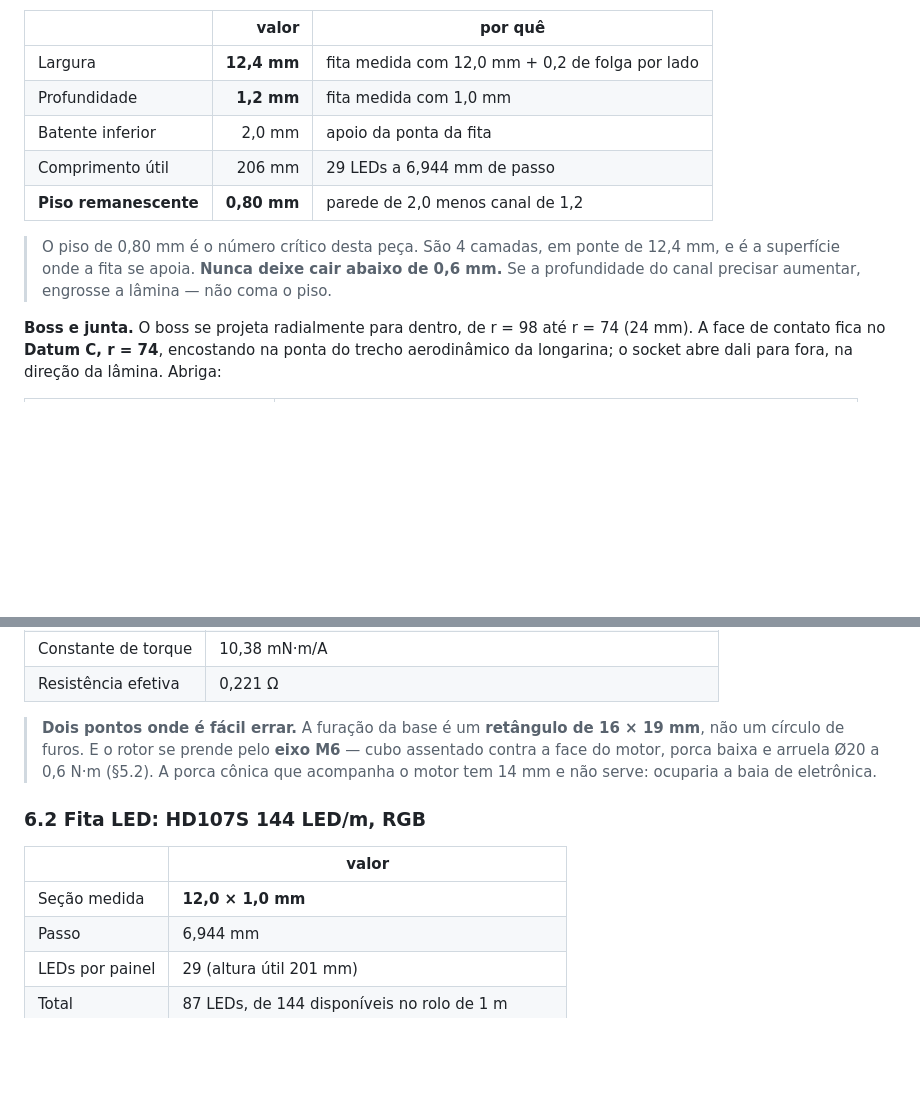
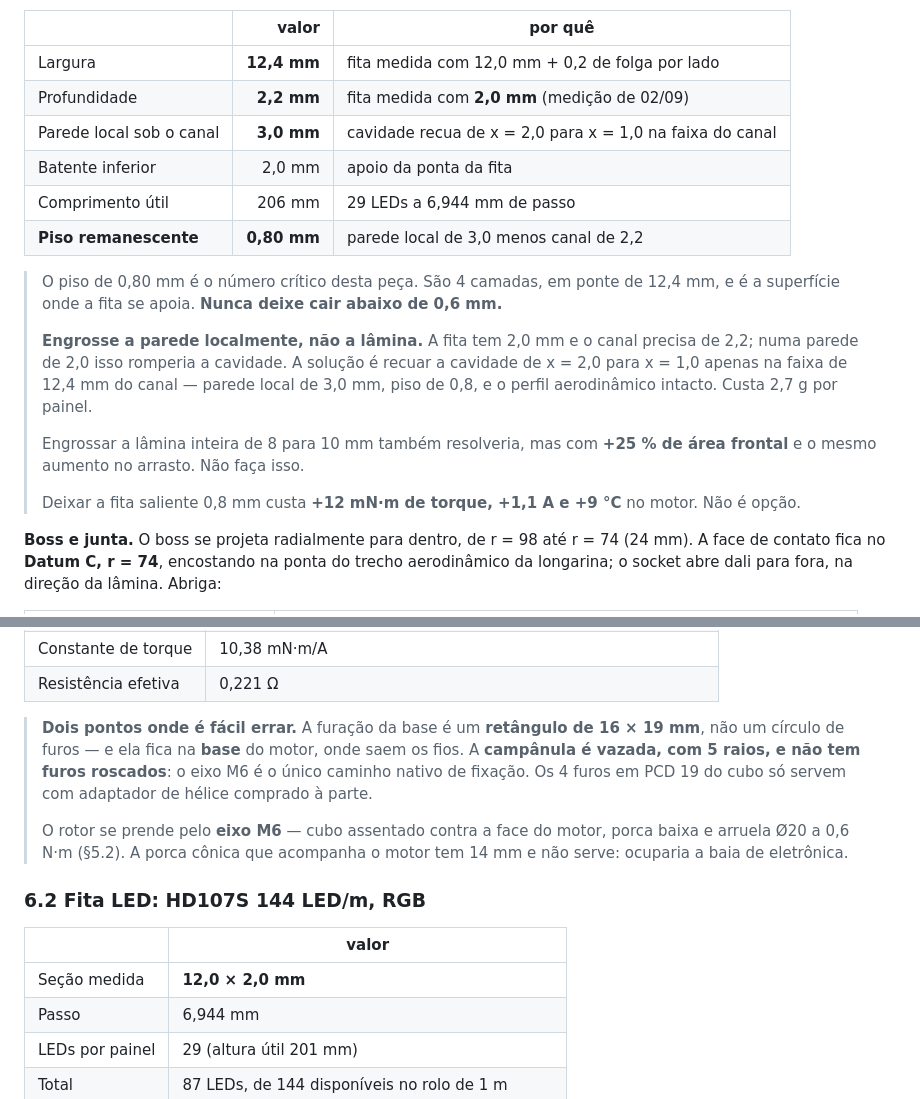
Before and after one commit to PedroI1S/hologram-orbiter, a Markdown page: 01-ESPECIFICACAO-CAD-v3.0.md, 2 parts joined by grey strips. GitHub-like rendering; blank space fills up the shorter version.

```diff
--- a/01-ESPECIFICACAO-CAD-v3.0.md
+++ b/01-ESPECIFICACAO-CAD-v3.0.md
@@ -177,15 +177,27 @@ parede. Elas impedem o colapso da seção, não contribuem para rigidez de flex
 | | valor | por quê |
 |---|---:|---|
 | Largura | **12,4 mm** | fita medida com 12,0 mm + 0,2 de folga por lado |
-| Profundidade | **1,2 mm** | fita medida com 1,0 mm |
+| Profundidade | **2,2 mm** | fita medida com **2,0 mm** (medição de 02/09) |
+| Parede local sob o canal | **3,0 mm** | cavidade recua de x = 2,0 para x = 1,0 na faixa do canal |
 | Batente inferior | 2,0 mm | apoio da ponta da fita |
 | Comprimento útil | 206 mm | 29 LEDs a 6,944 mm de passo |
-| **Piso remanescente** | **0,80 mm** | parede de 2,0 menos canal de 1,2 |
+| **Piso remanescente** | **0,80 mm** | parede local de 3,0 menos canal de 2,2 |
 
 > O piso de 0,80 mm é o número crítico desta peça. São 4 camadas, em ponte de
 > 12,4 mm, e é a superfície onde a fita se apoia. **Nunca deixe cair abaixo de
-> 0,6 mm.** Se a profundidade do canal precisar aumentar, engrosse a lâmina —
-> não coma o piso.
+> 0,6 mm.**
+>
+> **Engrosse a parede localmente, não a lâmina.** A fita tem 2,0 mm e o canal
+> precisa de 2,2; numa parede de 2,0 isso romperia a cavidade. A solução é recuar
+> a cavidade de x = 2,0 para x = 1,0 apenas na faixa de 12,4 mm do canal —
+> parede local de 3,0 mm, piso de 0,8, e o perfil aerodinâmico intacto. Custa
+> 2,7 g por painel.
+>
+> Engrossar a lâmina inteira de 8 para 10 mm também resolveria, mas com **+25 %
+> de área frontal** e o mesmo aumento no arrasto. Não faça isso.
+>
+> Deixar a fita saliente 0,8 mm custa **+12 mN·m de torque, +1,1 A e +9 °C** no
+> motor. Não é opção.
 
 **Boss e junta.** O boss se projeta radialmente para dentro, de r = 98 até
 r = 74 (24 mm). A face de contato fica no **Datum C, r = 74**, encostando na
@@ -421,7 +433,12 @@ os 4 furos Ø4 em PCD 40 já servem aos dois caminhos.
 | Resistência efetiva | 0,221 Ω |
 
 > **Dois pontos onde é fácil errar.** A furação da base é um **retângulo de
-> 16 × 19 mm**, não um círculo de furos. E o rotor se prende pelo **eixo M6** —
+> 16 × 19 mm**, não um círculo de furos — e ela fica na **base** do motor, onde
+> saem os fios. A **campânula é vazada, com 5 raios, e não tem furos roscados**:
+> o eixo M6 é o único caminho nativo de fixação. Os 4 furos em PCD 19 do cubo só
+> servem com adaptador de hélice comprado à parte.
+>
+> O rotor se prende pelo **eixo M6** —
 > cubo assentado contra a face do motor, porca baixa e arruela Ø20 a 0,6 N·m
 > (§5.2). A porca cônica que acompanha o motor tem 14 mm e não serve: ocuparia
 > a baia de eletrônica.
@@ -430,7 +447,7 @@ os 4 furos Ø4 em PCD 40 já servem aos dois caminhos.
 
 | | valor |
 |---|---|
-| Seção medida | **12,0 × 1,0 mm** |
+| Seção medida | **12,0 × 2,0 mm** |
 | Passo | 6,944 mm |
 | LEDs por painel | 29 (altura útil 201 mm) |
 | Total | 87 LEDs, de 144 disponíveis no rolo de 1 m |
```
Also changed, not shown: 06-PENDENCIAS-ABERTAS-v3.0.md (+6 -15 lines).
